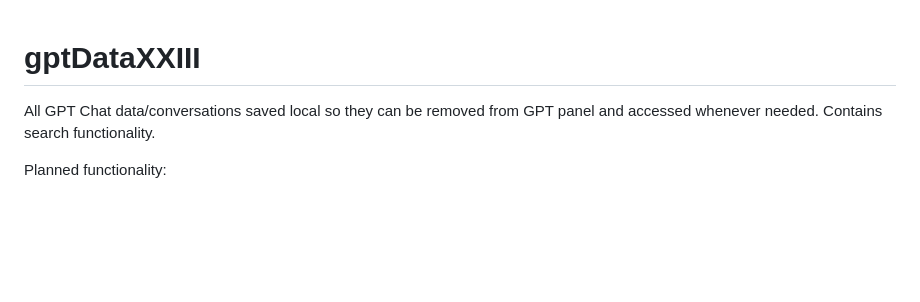
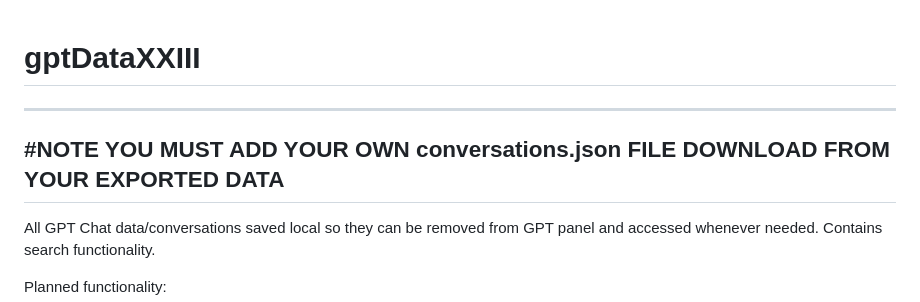
Before and after one commit to DTheArtist/gptDataXXIII, a Markdown page: README.md, the part around the change. Drawn GitHub-style; blank space fills up the shorter version.

```diff
--- a/README.md
+++ b/README.md
@@ -1,4 +1,8 @@
 # gptDataXXIII
+
+---
+
+## #NOTE YOU MUST ADD YOUR OWN conversations.json FILE DOWNLOAD FROM YOUR EXPORTED DATA
 
 All GPT Chat data/conversations saved local so they can be removed from GPT panel and accessed whenever needed. Contains search functionality.
 
```
